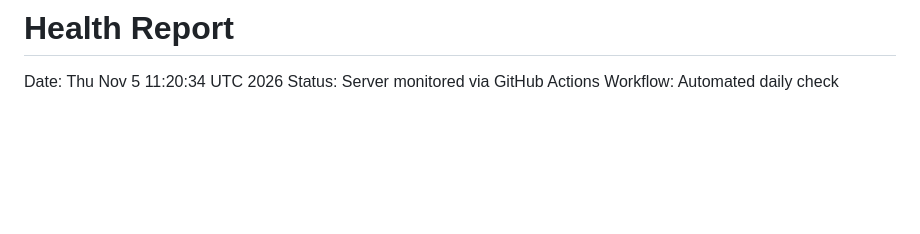
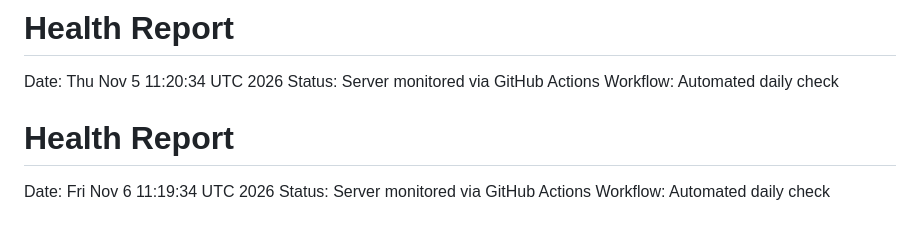
Before and after one commit to RikkieeGit/DevOps, a Markdown page: reports/latest.md, the part around the change. GitHub-like rendering; blank space fills up the shorter version.

Commit message:
daily health report 2026-11-06

```diff
--- a/reports/latest.md
+++ b/reports/latest.md
@@ -690,3 +690,7 @@ Workflow: Automated daily check
 Date: Thu Nov  5 11:20:34 UTC 2026
 Status: Server monitored via GitHub Actions
 Workflow: Automated daily check
+# Health Report
+Date: Fri Nov  6 11:19:34 UTC 2026
+Status: Server monitored via GitHub Actions
+Workflow: Automated daily check
```
